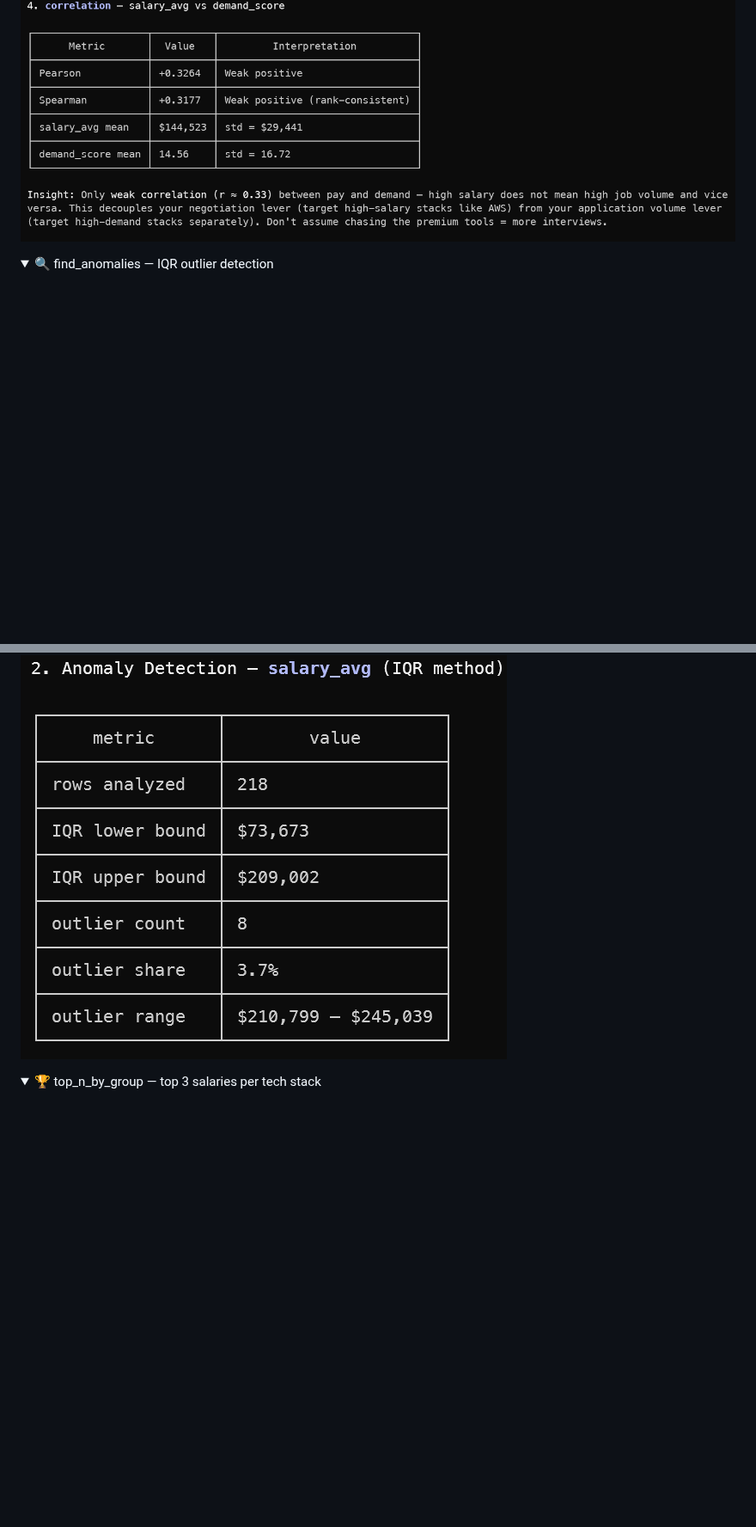
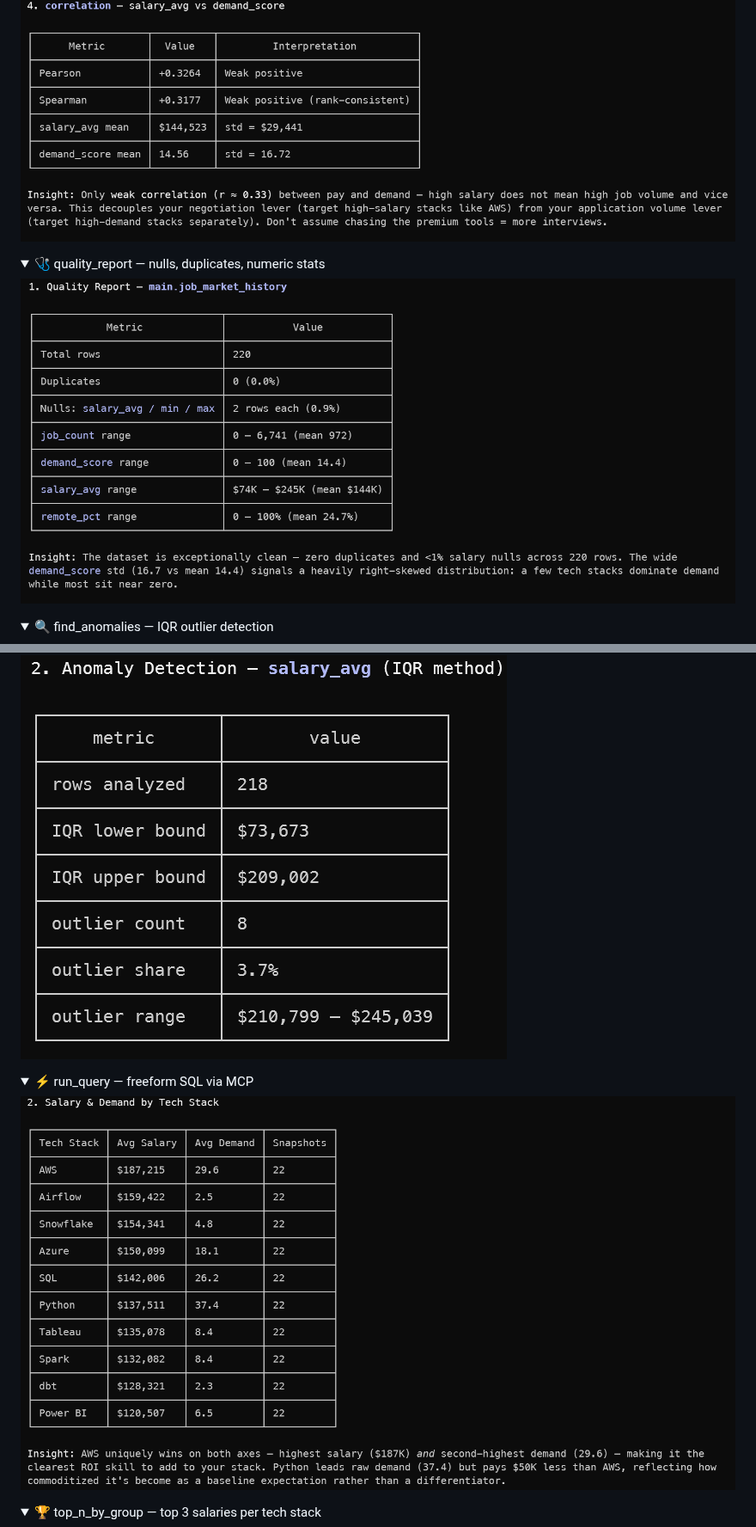
Before and after one commit to evgeniimatveev/mcp-data-quality-agent, a Markdown page: README.md, 2 parts joined by grey strips. Shown at 86% size. Rendered like a GitHub page; pictures changed too: assets/quality_report.png (added), assets/run_query.png (added); folded sections open; blank space fills up the shorter version.

Commit message:
Add quality_report and run_query screenshots
Co-Authored-By: Claude Sonnet 4.6 <noreply@anthropic.com>

```diff
--- a/README.md
+++ b/README.md
@@ -53,9 +53,23 @@ An MCP server that gives Claude direct, read-only access to four DuckDB database
 </details>
 
 <details>
+<summary>🩺 quality_report — nulls, duplicates, numeric stats</summary>
+
+![Quality Report](assets/quality_report.png)
+
+</details>
+
+<details>
 <summary>🔍 find_anomalies — IQR outlier detection</summary>
 
 ![Anomaly Detection](assets/anomaly_detection.png)
+
+</details>
+
+<details>
+<summary>⚡ run_query — freeform SQL via MCP</summary>
+
+![Run Query](assets/run_query.png)
 
 </details>
 
```
